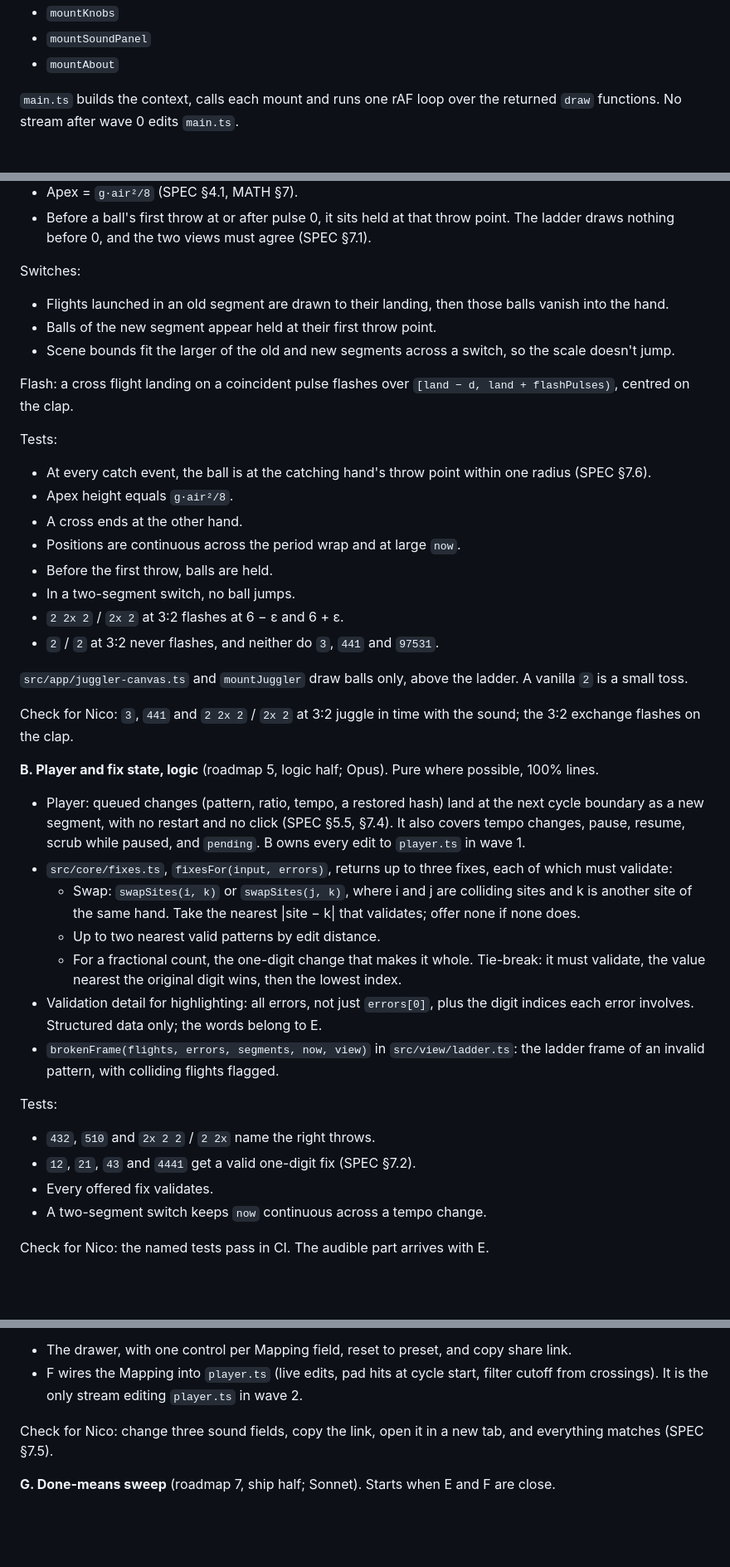
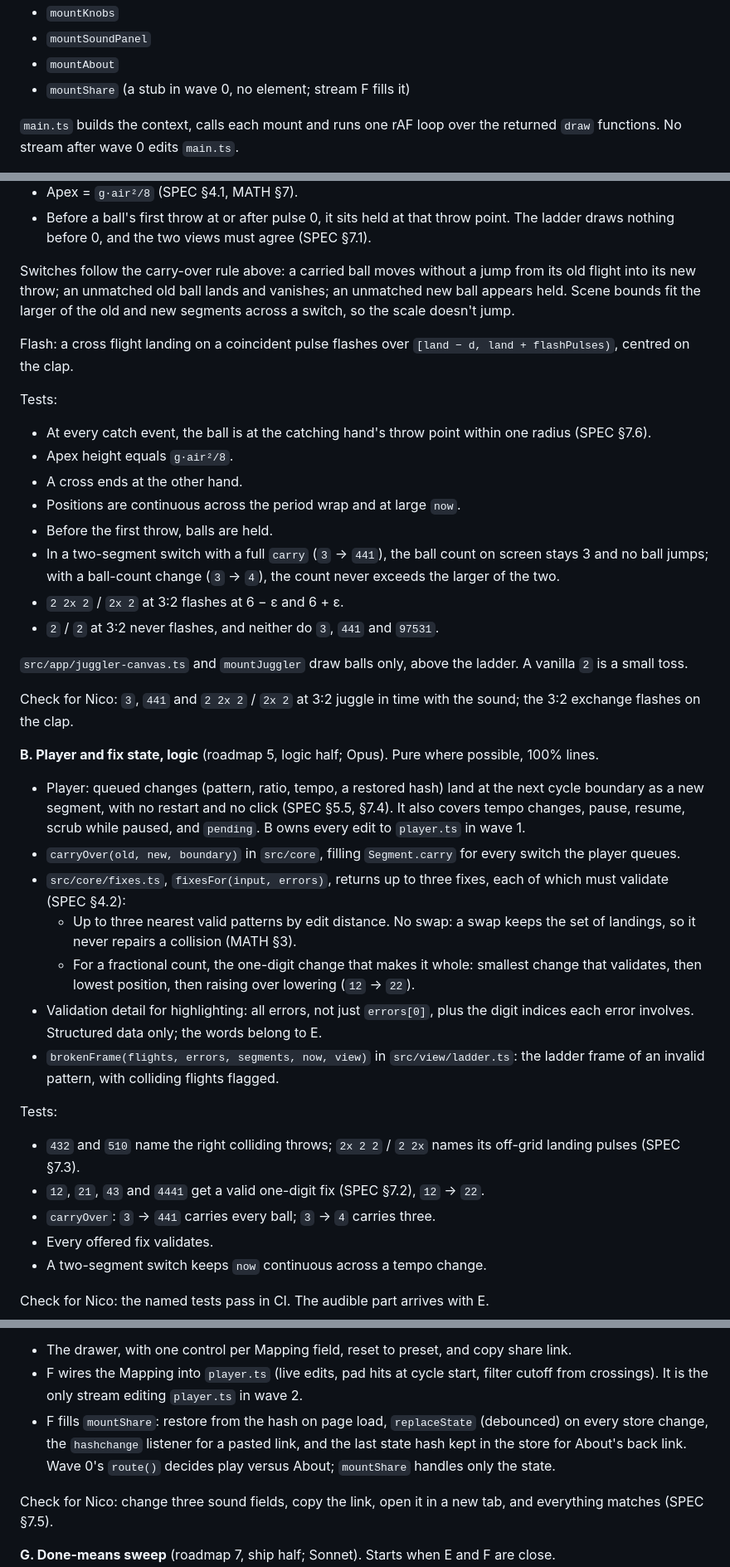
Before and after one commit to nicolovejoy/anomatom, a Markdown page: docs/plans/v1-parallel.md, 3 parts joined by grey strips. Shown at 83% size. GitHub-like rendering; blank space fills up the shorter version.

Commit message:
Plan: carry-over at pattern switches; no swap fix; share wiring to F
A swap keeps the set of landings, so it can never repair a collision:
dropped from the fix buttons (SPEC §4.2, MATH §3). Segments carry ball
identity across a switch so the juggler shows the right count. The
multi-segment ladder is wave 0's, the hash wiring is F's.

Co-Authored-By: Claude Opus 5.5 <noreply@anthropic.com>

```diff
--- a/docs/plans/v1-parallel.md
+++ b/docs/plans/v1-parallel.md
@@ -58,6 +65,7 @@ The store has `get`, `set(patch)` and `subscribe`.
 - `mountKnobs`
 - `mountSoundPanel`
 - `mountAbout`
+- `mountShare` (a stub in wave 0, no element; stream F fills it)
 
 `main.ts` builds the context, calls each mount and runs one rAF loop over the returned `draw` functions. No stream after wave 0 edits `main.ts`.
 
@@ -103,10 +111,7 @@ Motion:
 - Apex = `g·air²/8` (SPEC §4.1, MATH §7).
 - Before a ball's first throw at or after pulse 0, it sits held at that throw point. The ladder draws nothing before 0, and the two views must agree (SPEC §7.1).
 
-Switches:
-- Flights launched in an old segment are drawn to their landing, then those balls vanish into the hand.
-- Balls of the new segment appear held at their first throw point.
-- Scene bounds fit the larger of the old and new segments across a switch, so the scale doesn't jump.
+Switches follow the carry-over rule above: a carried ball moves without a jump from its old flight into its new throw; an unmatched old ball lands and vanishes; an unmatched new ball appears held. Scene bounds fit the larger of the old and new segments across a switch, so the scale doesn't jump.
 
 Flash: a cross flight landing on a coincident pulse flashes over `[land − d, land + flashPulses)`, centred on the clap.
 
@@ -116,7 +121,7 @@ Tests:
 - A cross ends at the other hand.
 - Positions are continuous across the period wrap and at large `now`.
 - Before the first throw, balls are held.
-- In a two-segment switch, no ball jumps.
+- In a two-segment switch with a full `carry` (`3` → `441`), the ball count on screen stays 3 and no ball jumps; with a ball-count change (`3` → `4`), the count never exceeds the larger of the two.
 - `2 2x 2` / `2x 2` at 3:2 flashes at 6 − ε and 6 + ε.
 - `2` / `2` at 3:2 never flashes, and neither do `3`, `441` and `97531`.
 
@@ -126,16 +131,17 @@ Check for Nico: `3`, `441` and `2 2x 2` / `2x 2` at 3:2 juggle in time with the
 
 **B. Player and fix state, logic** (roadmap 5, logic half; Opus). Pure where possible, 100% lines.
 - Player: queued changes (pattern, ratio, tempo, a restored hash) land at the next cycle boundary as a new segment, with no restart and no click (SPEC §5.5, §7.4). It also covers tempo changes, pause, resume, scrub while paused, and `pending`. B owns every edit to `player.ts` in wave 1.
-- `src/core/fixes.ts`, `fixesFor(input, errors)`, returns up to three fixes, each of which must validate:
-  - Swap: `swapSites(i, k)` or `swapSites(j, k)`, where i and j are colliding sites and k is another site of the same hand. Take the nearest |site − k| that validates; offer none if none does.
-  - Up to two nearest valid patterns by edit distance.
-  - For a fractional count, the one-digit change that makes it whole. Tie-break: it must validate, the value nearest the original digit wins, then the lowest index.
+- `carryOver(old, new, boundary)` in `src/core`, filling `Segment.carry` for every switch the player queues.
+- `src/core/fixes.ts`, `fixesFor(input, errors)`, returns up to three fixes, each of which must validate (SPEC §4.2):
+  - Up to three nearest valid patterns by edit distance. No swap: a swap keeps the set of landings, so it never repairs a collision (MATH §3).
+  - For a fractional count, the one-digit change that makes it whole: smallest change that validates, then lowest position, then raising over lowering (`12` → `22`).
 - Validation detail for highlighting: all errors, not just `errors[0]`, plus the digit indices each error involves. Structured data only; the words belong to E.
 - `brokenFrame(flights, errors, segments, now, view)` in `src/view/ladder.ts`: the ladder frame of an invalid pattern, with colliding flights flagged.
 
 Tests:
-- `432`, `510` and `2x 2 2` / `2 2x` name the right throws.
-- `12`, `21`, `43` and `4441` get a valid one-digit fix (SPEC §7.2).
+- `432` and `510` name the right colliding throws; `2x 2 2` / `2 2x` names its off-grid landing pulses (SPEC §7.3).
+- `12`, `21`, `43` and `4441` get a valid one-digit fix (SPEC §7.2), `12` → `22`.
+- `carryOver`: `3` → `441` carries every ball; `3` → `4` carries three.
 - Every offered fix validates.
 - A two-segment switch keeps `now` continuous across a tempo change.
 
@@ -194,6 +200,7 @@ Check for Nico: a smoke test of every knob, plus `432` showing its collision and
 **F. Sound panel and share link UI** (roadmap 6, UI half; Sonnet). Needs C.
 - The drawer, with one control per Mapping field, reset to preset, and copy share link.
 - F wires the Mapping into `player.ts` (live edits, pad hits at cycle start, filter cutoff from crossings). It is the only stream editing `player.ts` in wave 2.
+- F fills `mountShare`: restore from the hash on page load, `replaceState` (debounced) on every store change, the `hashchange` listener for a pasted link, and the last state hash kept in the store for About's back link. Wave 0's `route()` decides play versus About; `mountShare` handles only the state.
 
 Check for Nico: change three sound fields, copy the link, open it in a new tab, and everything matches (SPEC §7.5).
 
```
Also changed, not shown: other parts of docs/plans/v1-parallel.md (+8 -1 lines), docs/MATH.md (+3 -1 lines), docs/SPEC.md (+2 -2 lines).
